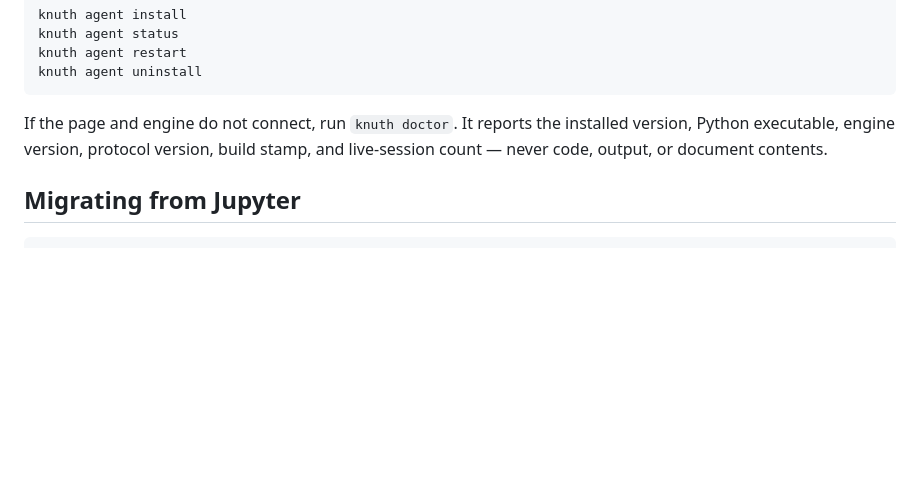
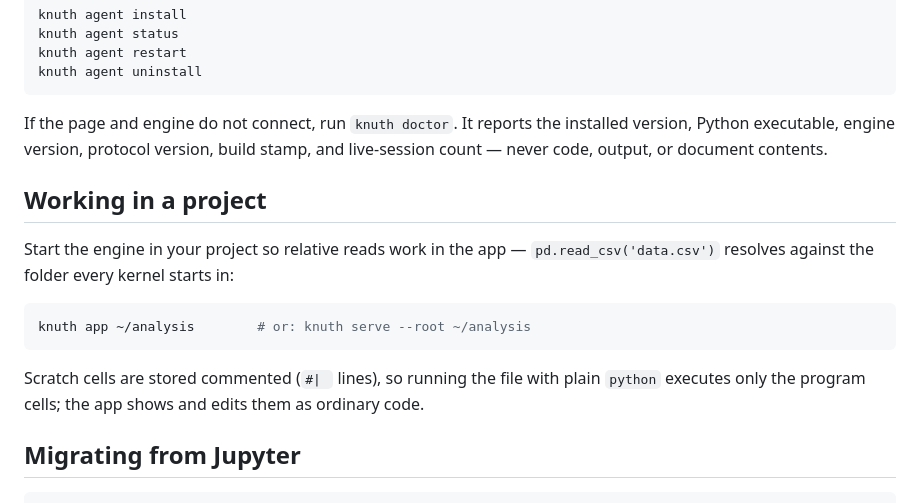
Before and after one commit to tayweid/knuth, a Markdown page: README.md, the part around the change. Drawn GitHub-style; blank space fills up the shorter version.

Commit message:
Docs: root and commented scratch bodies shipped

````diff
--- a/README.md
+++ b/README.md
@@ -84,6 +84,20 @@ installed version, Python executable, engine version, protocol version,
 build stamp, and live-session count — never code, output, or document
 contents.
 
+## Working in a project
+
+Start the engine in your project so relative reads work in the app —
+`pd.read_csv('data.csv')` resolves against the folder every kernel
+starts in:
+
+```bash
+knuth app ~/analysis        # or: knuth serve --root ~/analysis
+```
+
+Scratch cells are stored commented (`#| ` lines), so running the file
+with plain `python` executes only the program cells; the app shows and
+edits them as ordinary code.
+
 ## Migrating from Jupyter
 
 ```bash
````
Also changed, not shown: docs/ROADMAP.md (+10 -13 lines).
